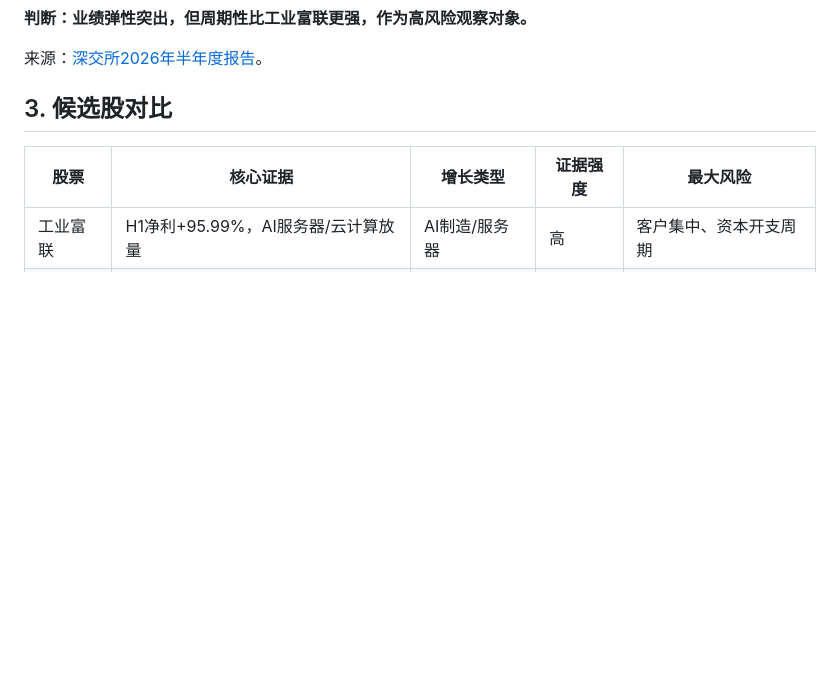
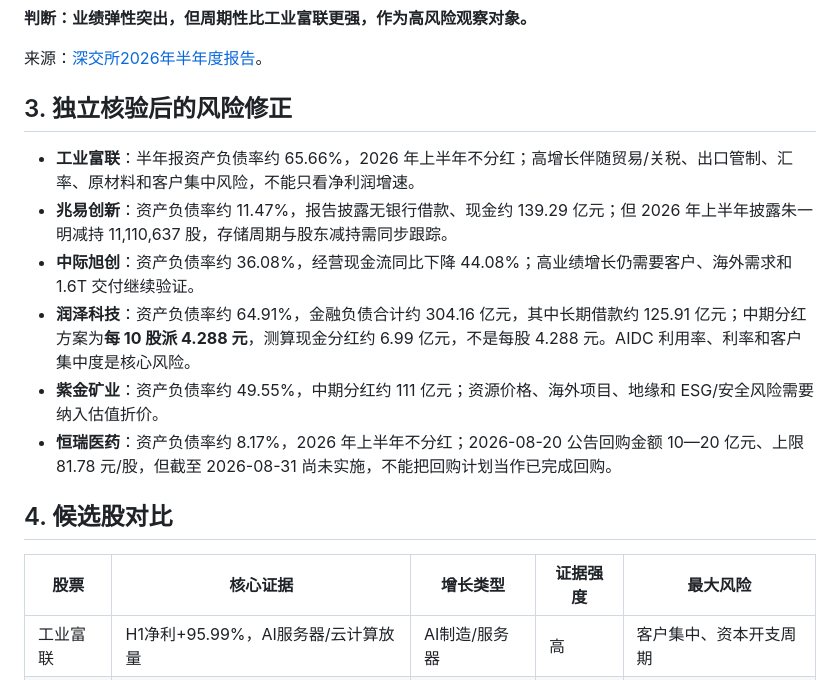
Before and after one commit to teddyztd/market-report-host, a Markdown page: potential-stocks-research-2026-09-09.md, the part around the change. Drawn GitHub-style; blank space fills up the shorter version.

```diff
--- a/potential-stocks-research-2026-09-09.md
+++ b/potential-stocks-research-2026-09-09.md
@@ -243,7 +243,16 @@ AI服务器 PCB升级、800G/1.6T光模块载板、半导体设备国产替代
 
 来源：[深交所2026年半年度报告](https://disc.static.szse.cn/disc/disk03/finalpage/2026-08-21/7fa4dc40-03dc-4e67-a2ff-3d1dcd8448e4.PDF)。
 
-## 3. 候选股对比
+## 3. 独立核验后的风险修正
+
+- **工业富联**：半年报资产负债率约 65.66%，2026 年上半年不分红；高增长伴随贸易/关税、出口管制、汇率、原材料和客户集中风险，不能只看净利润增速。
+- **兆易创新**：资产负债率约 11.47%，报告披露无银行借款、现金约 139.29 亿元；但 2026 年上半年披露朱一明减持 11,110,637 股，存储周期与股东减持需同步跟踪。
+- **中际旭创**：资产负债率约 36.08%，经营现金流同比下降 44.08%；高业绩增长仍需要客户、海外需求和 1.6T 交付继续验证。
+- **润泽科技**：资产负债率约 64.91%，金融负债合计约 304.16 亿元，其中长期借款约 125.91 亿元；中期分红方案为**每 10 股派 4.288 元**，测算现金分红约 6.99 亿元，不是每股 4.288 元。AIDC 利用率、利率和客户集中度是核心风险。
+- **紫金矿业**：资产负债率约 49.55%，中期分红约 111 亿元；资源价格、海外项目、地缘和 ESG/安全风险需要纳入估值折价。
+- **恒瑞医药**：资产负债率约 8.17%，2026 年上半年不分红；2026-08-20 公告回购金额 10—20 亿元、上限 81.78 元/股，但截至 2026-08-31 尚未实施，不能把回购计划当作已完成回购。
+
+## 4. 候选股对比
 
 | 股票 | 核心证据 | 增长类型 | 证据强度 | 最大风险 |
 |---|---|---|---|---|
```
Also changed, not shown: potential-stocks-source-audit-2026-09-09.md (added, +128 -0 lines).
